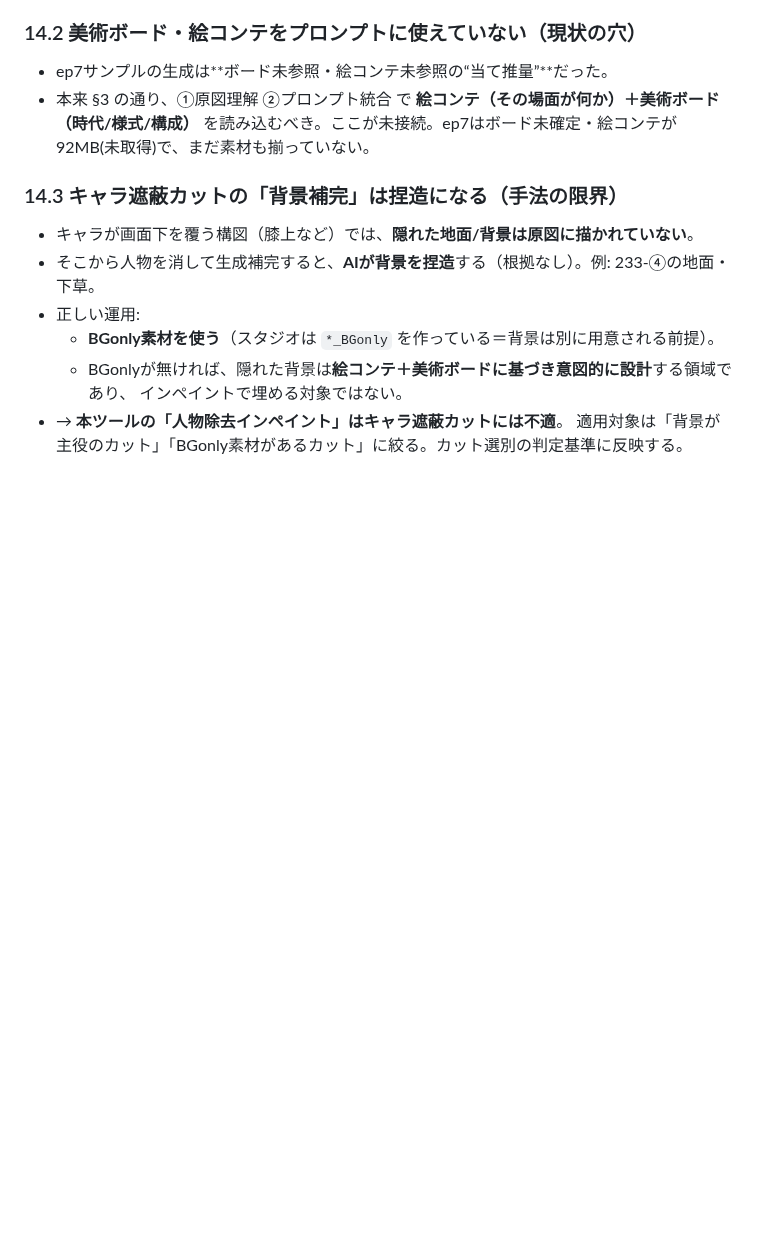
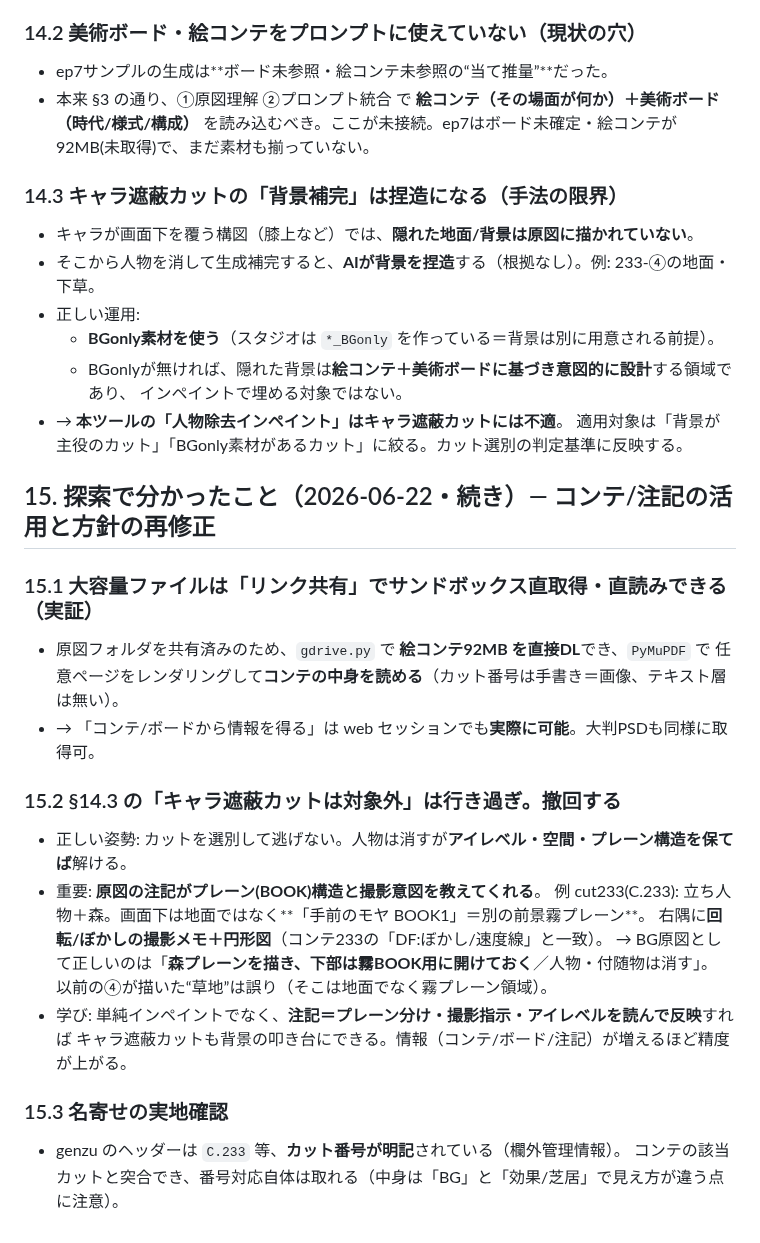
Before and after one commit to RAIdq222/kazuki-workspace, a Markdown page: docs/design-notes.md, the part around the change. Drawn GitHub-style; blank space fills up the shorter version.

Commit message:
Record conte-readable unlock and plane-aware approach for character cuts
- big files (92MB conte, large PSDs) are directly fetchable+readable in-session
  via gdrive.py link-share + PyMuPDF render; conte has no text layer (handwritten)
- retract the earlier 'scope out character-occluded cuts' stance: don't gatekeep.
  genzu annotations encode plane (BOOK) structure and compositing intent. e.g.
  cut233 lower area is a foreground MIST plane (手前のモヤ BOOK1), not ground, plus
  a rotation/blur fx note matching the conte. The BG original should draw the
  forest plane and leave the bottom open for the mist BOOK; the earlier fabricated
  'lawn' was wrong. Respecting annotations + eye-level makes character cuts solvable
- genzu headers carry the cut number (C.233) enabling conte cross-check

Co-Authored-By: Claude Opus 4.8 <noreply@anthropic.com>
Claude-Session: https://claude.ai/code/session_01Sh89zLtgAnZmWL4EFvNdBE

```diff
--- a/docs/design-notes.md
+++ b/docs/design-notes.md
@@ -260,3 +260,24 @@ Higgsfield への接続経路を切り分けた結果:
     インペイントで埋める対象ではない。
 - → **本ツールの「人物除去インペイント」はキャラ遮蔽カットには不適**。
   適用対象は「背景が主役のカット」「BGonly素材があるカット」に絞る。カット選別の判定基準に反映する。
+
+## 15. 探索で分かったこと（2026-06-22・続き）— コンテ/注記の活用と方針の再修正
+
+### 15.1 大容量ファイルは「リンク共有」でサンドボックス直取得・直読みできる（実証）
+- 原図フォルダを共有済みのため、`gdrive.py` で **絵コンテ92MB を直接DL**でき、`PyMuPDF` で
+  任意ページをレンダリングして**コンテの中身を読める**（カット番号は手書き＝画像、テキスト層は無い）。
+- → 「コンテ/ボードから情報を得る」は web セッションでも**実際に可能**。大判PSDも同様に取得可。
+
+### 15.2 §14.3 の「キャラ遮蔽カットは対象外」は行き過ぎ。撤回する
+- 正しい姿勢: カットを選別して逃げない。人物は消すが**アイレベル・空間・プレーン構造を保てば**解ける。
+- 重要: **原図の注記がプレーン(BOOK)構造と撮影意図を教えてくれる**。
+  例 cut233(C.233): 立ち人物＋森。画面下は地面ではなく**「手前のモヤ BOOK1」＝別の前景霧プレーン**。
+  右隅に**回転/ぼかしの撮影メモ＋円形図**（コンテ233の「DF:ぼかし/速度線」と一致）。
+  → BG原図として正しいのは「**森プレーンを描き、下部は霧BOOK用に開けておく**／人物・付随物は消す」。
+  　以前の④が描いた“草地”は誤り（そこは地面でなく霧プレーン領域）。
+- 学び: 単純インペイントでなく、**注記＝プレーン分け・撮影指示・アイレベルを読んで反映**すれば
+  キャラ遮蔽カットも背景の叩き台にできる。情報（コンテ/ボード/注記）が増えるほど精度が上がる。
+
+### 15.3 名寄せの実地確認
+- genzu のヘッダーは `C.233` 等、**カット番号が明記**されている（欄外管理情報）。
+  コンテの該当カットと突合でき、番号対応自体は取れる（中身は「BG」と「効果/芝居」で見え方が違う点に注意）。
```
